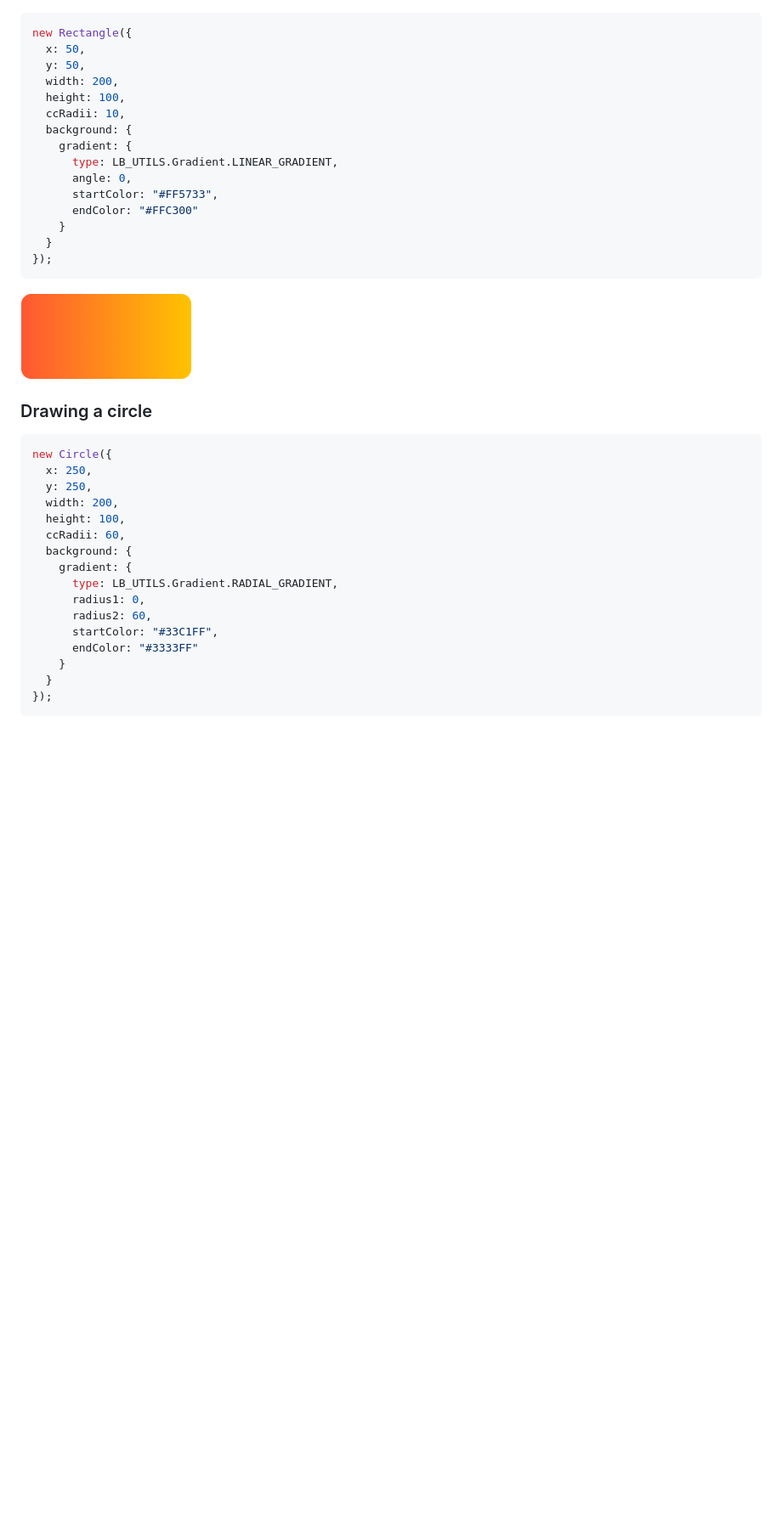
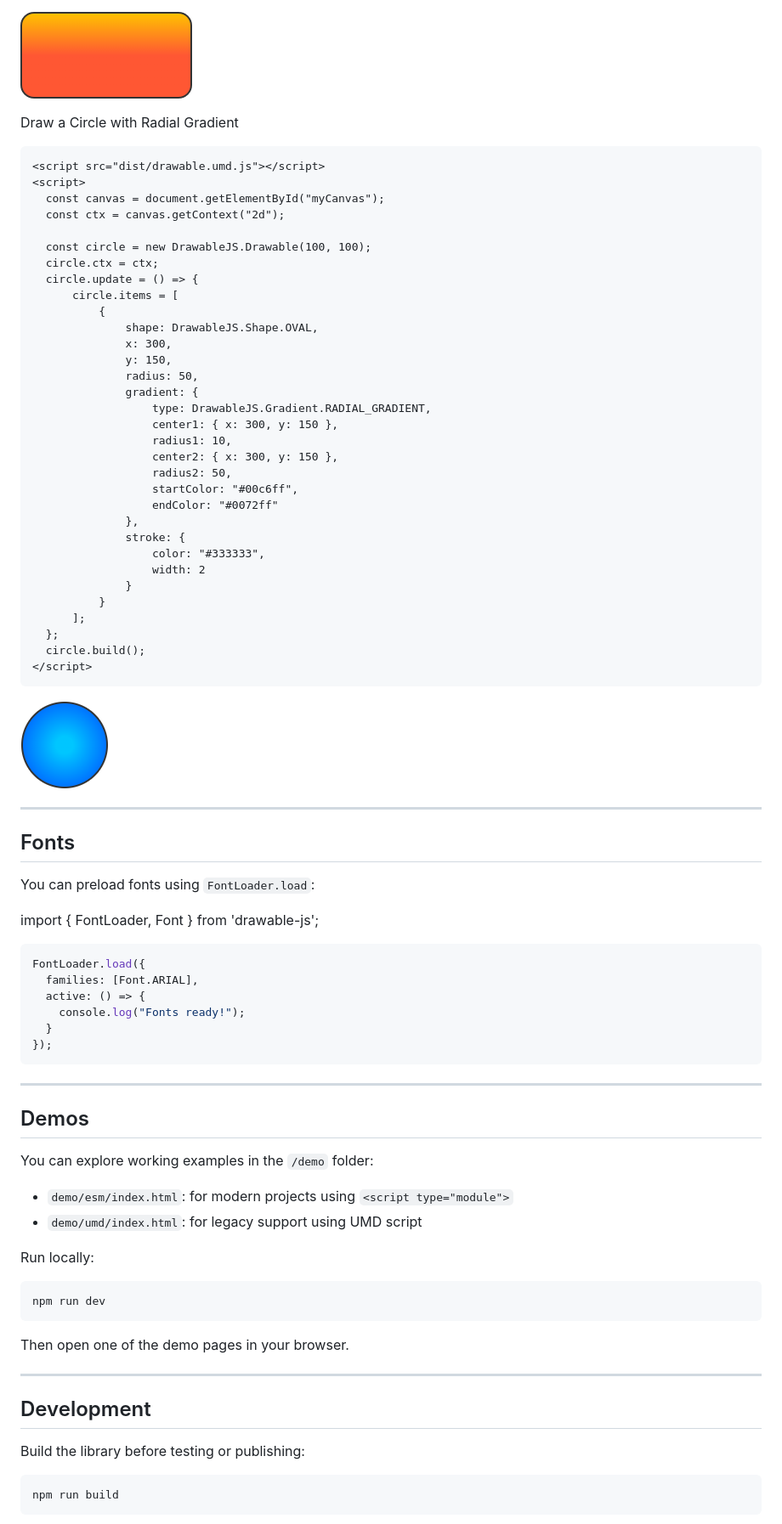
Before and after one commit to jaianper/drawable-js, a Markdown page: README.md, the part around the change printed below. Shown: that part at 85% size. Drawn GitHub-style; pictures changed too: examples/Circle.png, examples/Rectangle.png; blank space fills up the shorter version.

````diff
--- a/README.md
+++ b/README.md
@@ -30,42 +150,77 @@ Each component is built using a configuration object. Example:
+![Rectangle](examples/Rectangle.png)
+
+Draw a Circle with Radial Gradient
+```html
+<script src="dist/drawable.umd.js"></script>
+<script>
+  const canvas = document.getElementById("myCanvas");
+  const ctx = canvas.getContext("2d");
+
+  const circle = new DrawableJS.Drawable(100, 100);
+  circle.ctx = ctx;
+  circle.update = () => {
+      circle.items = [
+          {
+              shape: DrawableJS.Shape.OVAL,
+              x: 300,
+              y: 150,
+              radius: 50,
+              gradient: {
+                  type: DrawableJS.Gradient.RADIAL_GRADIENT,
+                  center1: { x: 300, y: 150 },
+                  radius1: 10,
+                  center2: { x: 300, y: 150 },
+                  radius2: 50,
+                  startColor: "#00c6ff",
+                  endColor: "#0072ff"
+              },
+              stroke: {
+                  color: "#333333",
+                  width: 2
+              }
+          }
+      ];
+  };
+  circle.build();
+</script>
+```
+
+![Circle](examples/Circle.png)
+
+---
+
+## Fonts
+You can preload fonts using `FontLoader.load`:
+
+import { FontLoader, Font } from 'drawable-js';
 
 ```js
-new Rectangle({
-  x: 50,
-  y: 50,
-  width: 200,
-  height: 100,
-  ccRadii: 10,
-  background: {
-    gradient: {
-      type: LB_UTILS.Gradient.LINEAR_GRADIENT,
-      angle: 0,
-      startColor: "#FF5733",
-      endColor: "#FFC300"
-    }
+FontLoader.load({
+  families: [Font.ARIAL],
+  active: () => {
+    console.log("Fonts ready!");
   }
 });
 ```
 
-![Rectangle](examples/Rectangle.png)
+---
 
-### Drawing a circle
+## Demos
+You can explore working examples in the `/demo` folder:
+- `demo/esm/index.html`: for modern projects using `<script type="module">`
+- `demo/umd/index.html`: for legacy support using UMD script
 
-```js
-new Circle({
-  x: 250,
-  y: 250,
-  width: 200,
-  height: 100,
-  ccRadii: 60,
-  background: {
-    gradient: {
-      type: LB_UTILS.Gradient.RADIAL_GRADIENT,
-      radius1: 0,
-      radius2: 60,
-      startColor: "#33C1FF",
-      endColor: "#3333FF"
-    }
-  }
-});
+Run locally:
+```bash
+npm run dev
+```
+Then open one of the demo pages in your browser.
+
+---
+
+## Development
+Build the library before testing or publishing:
+```bash
+npm run build
 ```
 
````
Also changed, not shown: other parts of README.md (+146 -21 lines), 4 other files.
